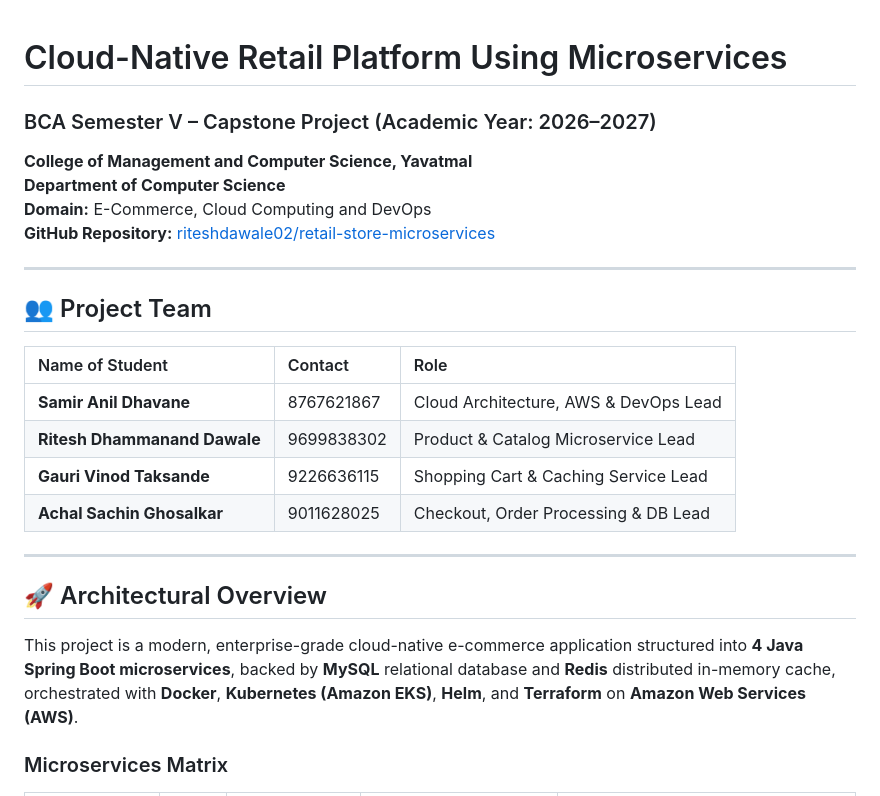
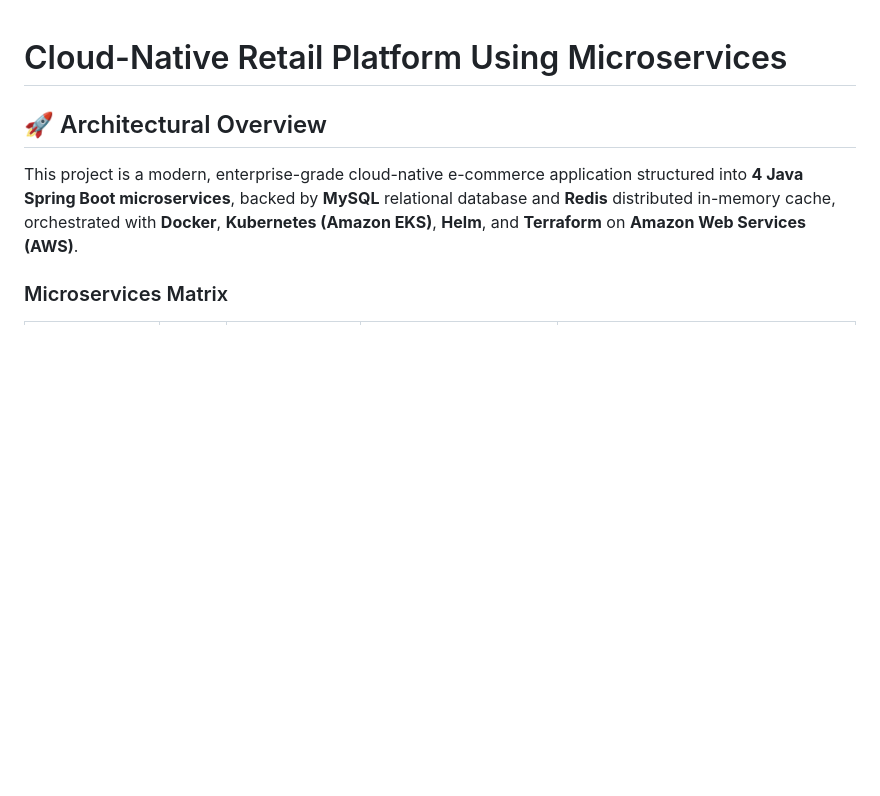
Before and after one commit to riteshdawale02/retail-store-microservices, a Markdown page: README.md, the part around the change. GitHub-like rendering; blank space fills up the shorter version.

Commit message:
Update README to remove project and team details
Removed project details and team information from README.

```diff
--- a/README.md
+++ b/README.md
@@ -1,22 +1,4 @@
 # Cloud-Native Retail Platform Using Microservices
-### BCA Semester V – Capstone Project (Academic Year: 2026–2027)
-**College of Management and Computer Science, Yavatmal**
-**Department of Computer Science**
-**Domain:** E-Commerce, Cloud Computing and DevOps
-**GitHub Repository:** [riteshdawale02/retail-store-microservices](https://github.com/riteshdawale02/retail-store-microservices)
-
----
-
-## 👥 Project Team
-
-| Name of Student | Contact | Role |
-| :--- | :--- | :--- |
-| **Samir Anil Dhavane** | 8767621867 | Cloud Architecture, AWS & DevOps Lead |
-| **Ritesh Dhammanand Dawale** | 9699838302 | Product & Catalog Microservice Lead |
-| **Gauri Vinod Taksande** | 9226636115 | Shopping Cart & Caching Service Lead |
-| **Achal Sachin Ghosalkar** | 9011628025 | Checkout, Order Processing & DB Lead |
-
----
 
 ## 🚀 Architectural Overview
 
```
